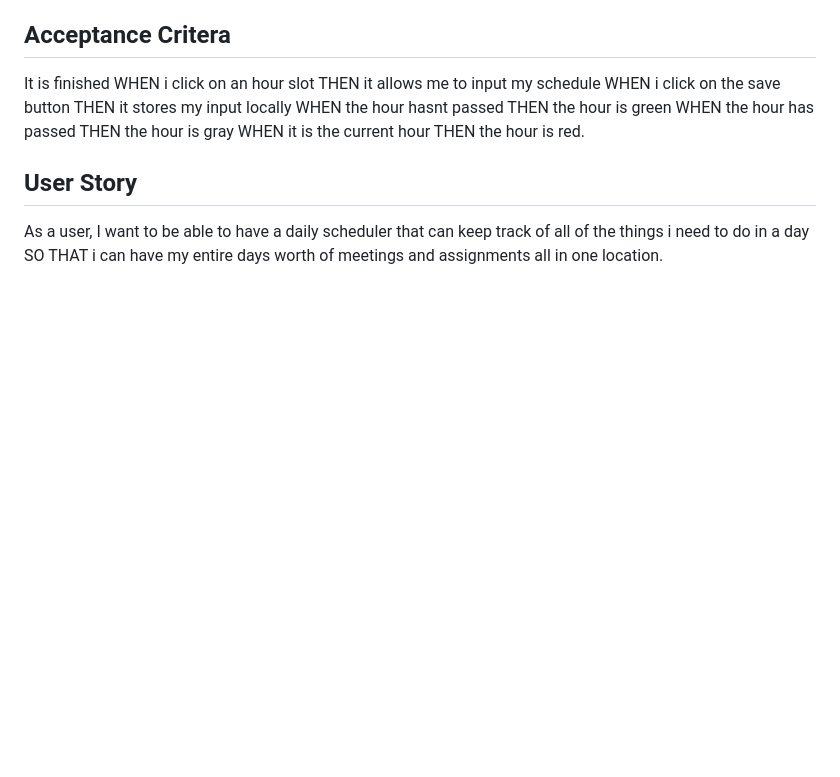
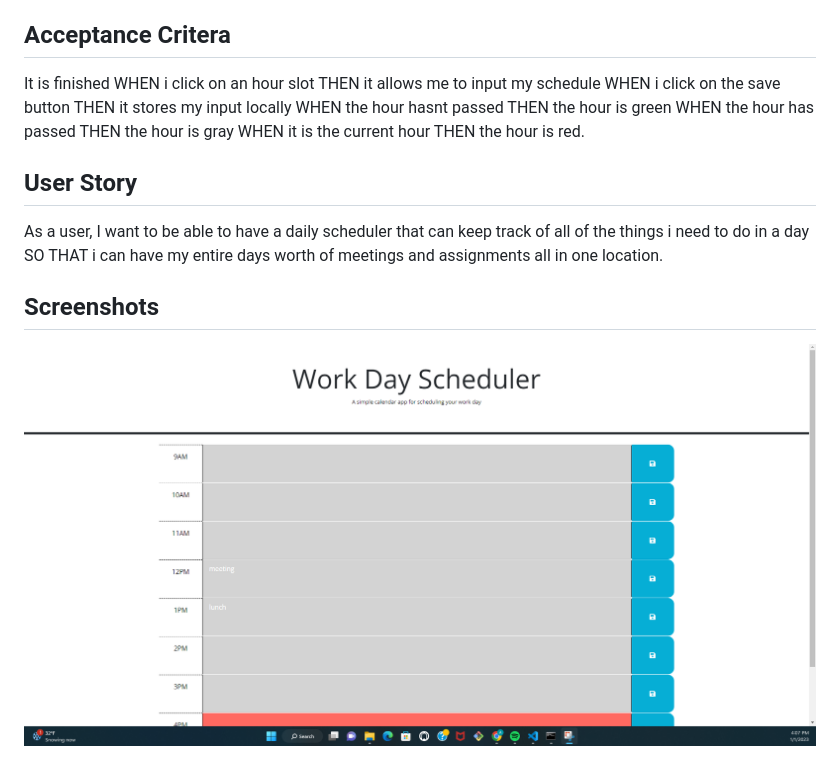
Before and after one commit to AndyOlsen1295/hour-calender, a Markdown page: README.md, the part around the change. Rendered like a GitHub page; pictures changed too: Screenshot .png (added); blank space fills up the shorter version.

Commit message:
added a screenshot to README

```diff
--- a/README.md
+++ b/README.md
@@ -23,3 +23,7 @@ THEN the hour is red.
 As a user,
 I want to be able to have a daily scheduler that can keep track of all of the things i need to do in a day
 SO THAT i can have my entire days worth of meetings and assignments all in one location.
+
+## Screenshots
+
+![Alt text](Screenshot%20.png)
```
